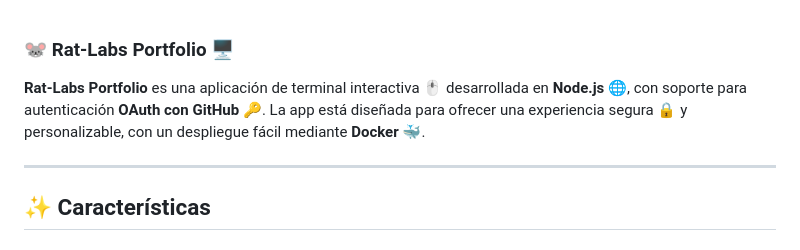
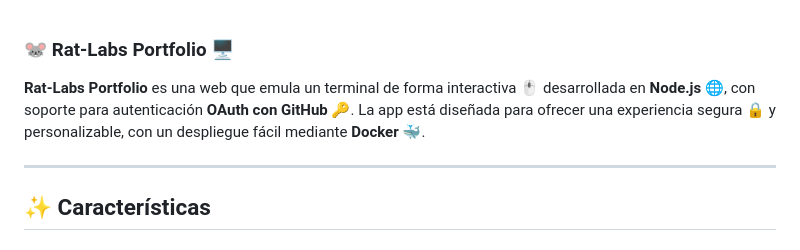
Before and after one commit to mratomo/Rat-Labs-Portfolio, a Markdown page: README.md, the part around the change. Drawn GitHub-style.

```diff
--- a/README.md
+++ b/README.md
@@ -1,6 +1,6 @@
 ### 🐭 **Rat-Labs Portfolio** 🖥️
 
-**Rat-Labs Portfolio** es una aplicación de terminal interactiva 🖱️ desarrollada en **Node.js** 🌐, con soporte para autenticación **OAuth con GitHub** 🔑. La app está diseñada para ofrecer una experiencia segura 🔒 y personalizable, con un despliegue fácil mediante **Docker** 🐳.
+**Rat-Labs Portfolio** es una web que emula un terminal de forma interactiva 🖱️ desarrollada en **Node.js** 🌐, con soporte para autenticación **OAuth con GitHub** 🔑. La app está diseñada para ofrecer una experiencia segura 🔒 y personalizable, con un despliegue fácil mediante **Docker** 🐳.
 
 ---
 
```
